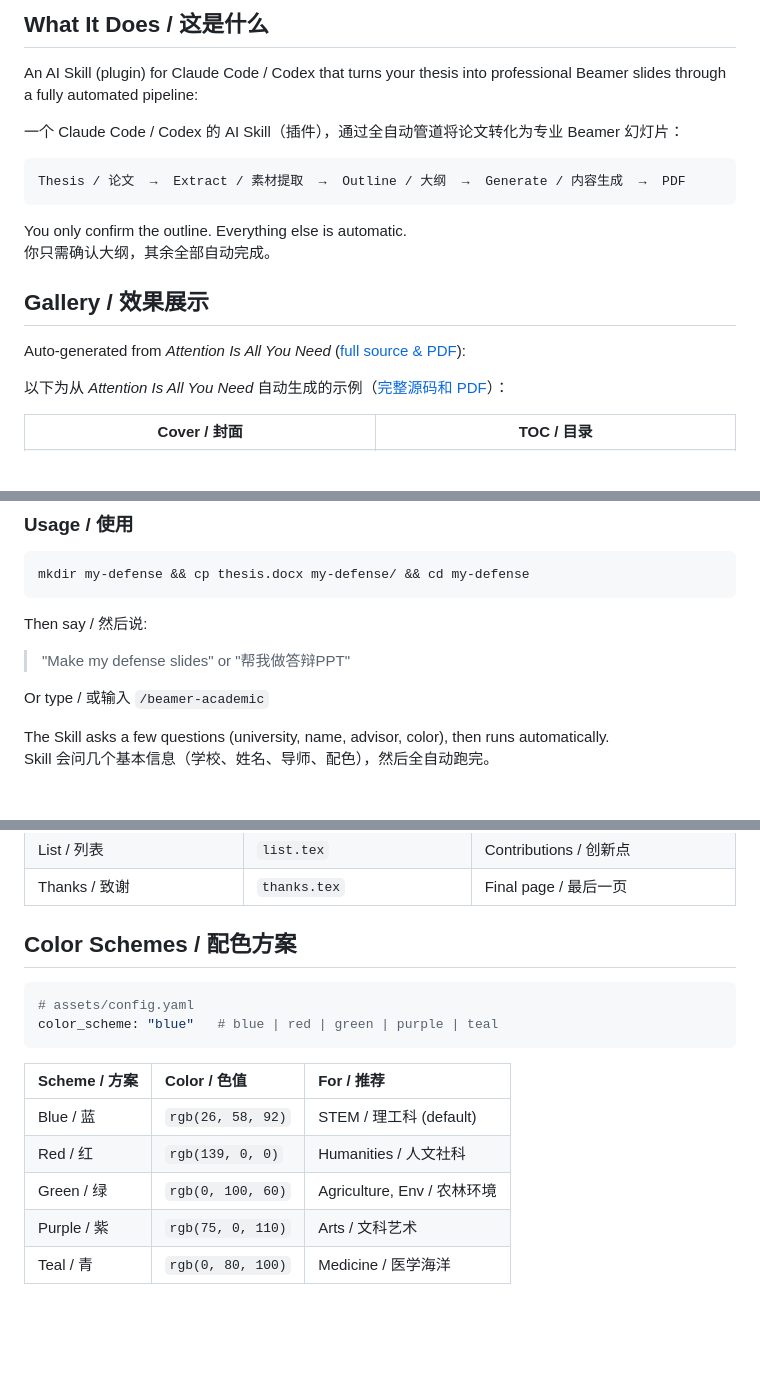
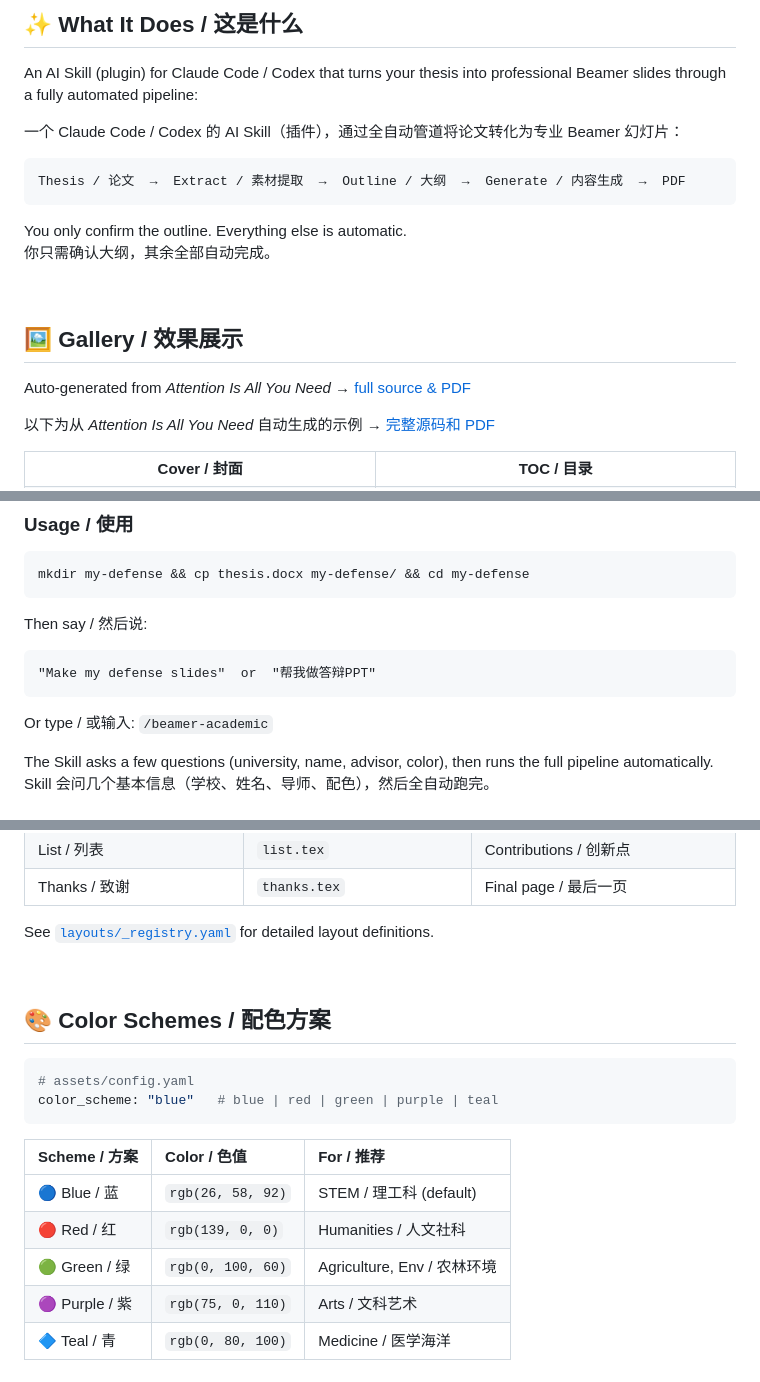
Before and after one commit to Faust-Donf/beamer-academic, a Markdown page: README.md, 3 parts joined by grey strips. Rendered like a GitHub page; blank space fills up the shorter version.

````diff
--- a/README.md
+++ b/README.md
@@ -34,5 +34,5 @@
 
-## What It Does / 这是什么
+## ✨ What It Does / 这是什么
 
 An AI Skill (plugin) for Claude Code / Codex that turns your thesis into professional Beamer slides through a fully automated pipeline:
 
@@ -45,11 +45,13 @@ Thesis / 论文  →  Extract / 素材提取  →  Outline / 大纲  →  Genera
 You only confirm the outline. Everything else is automatic.
 你只需确认大纲，其余全部自动完成。
 
-## Gallery / 效果展示
+<br>
 
-Auto-generated from *Attention Is All You Need* ([full source & PDF](examples/transformer/)):
+## 🖼️ Gallery / 效果展示
 
-以下为从 *Attention Is All You Need* 自动生成的示例（[完整源码和 PDF](examples/transformer/)）：
+Auto-generated from *Attention Is All You Need* → [full source & PDF](examples/transformer/)
+
+以下为从 *Attention Is All You Need* 自动生成的示例 → [完整源码和 PDF](examples/transformer/)
 
 <table>
   <tr>
@@ -149,10 +180,12 @@ mkdir my-defense && cp thesis.docx my-defense/ && cd my-defense
 
 Then say / 然后说:
 
-> "Make my defense slides" or "帮我做答辩PPT"
+```
+"Make my defense slides"  or  "帮我做答辩PPT"
+```
 
-Or type / 或输入 `/beamer-academic`
+Or type / 或输入: `/beamer-academic`
 
-The Skill asks a few questions (university, name, advisor, color), then runs automatically.
+The Skill asks a few questions (university, name, advisor, color), then runs the full pipeline automatically.
 Skill 会问几个基本信息（学校、姓名、导师、配色），然后全自动跑完。
 
@@ -206,7 +243,11 @@ Thesis / 论文 ──┐
 | List / 列表 | `list.tex` | Contributions / 创新点 |
 | Thanks / 致谢 | `thanks.tex` | Final page / 最后一页 |
 
-## Color Schemes / 配色方案
+See [`layouts/_registry.yaml`](layouts/_registry.yaml) for detailed layout definitions.
+
+<br>
+
+## 🎨 Color Schemes / 配色方案
 
 ```yaml
 # assets/config.yaml
@@ -215,9 +256,9 @@ color_scheme: "blue"   # blue | red | green | purple | teal
 
 | Scheme / 方案 | Color / 色值 | For / 推荐 |
 |:--|:--|:--|
-| Blue / 蓝 | `rgb(26, 58, 92)` | STEM / 理工科 (default) |
-| Red / 红 | `rgb(139, 0, 0)` | Humanities / 人文社科 |
-| Green / 绿 | `rgb(0, 100, 60)` | Agriculture, Env / 农林环境 |
-| Purple / 紫 | `rgb(75, 0, 110)` | Arts / 文科艺术 |
-| Teal / 青 | `rgb(0, 80, 100)` | Medicine / 医学海洋 |
+| 🔵 Blue / 蓝 | `rgb(26, 58, 92)` | STEM / 理工科 (default) |
+| 🔴 Red / 红 | `rgb(139, 0, 0)` | Humanities / 人文社科 |
+| 🟢 Green / 绿 | `rgb(0, 100, 60)` | Agriculture, Env / 农林环境 |
+| 🟣 Purple / 紫 | `rgb(75, 0, 110)` | Arts / 文科艺术 |
+| 🔷 Teal / 青 | `rgb(0, 80, 100)` | Medicine / 医学海洋 |
 
````
Also changed, not shown: other parts of README.md (+104 -62 lines).
